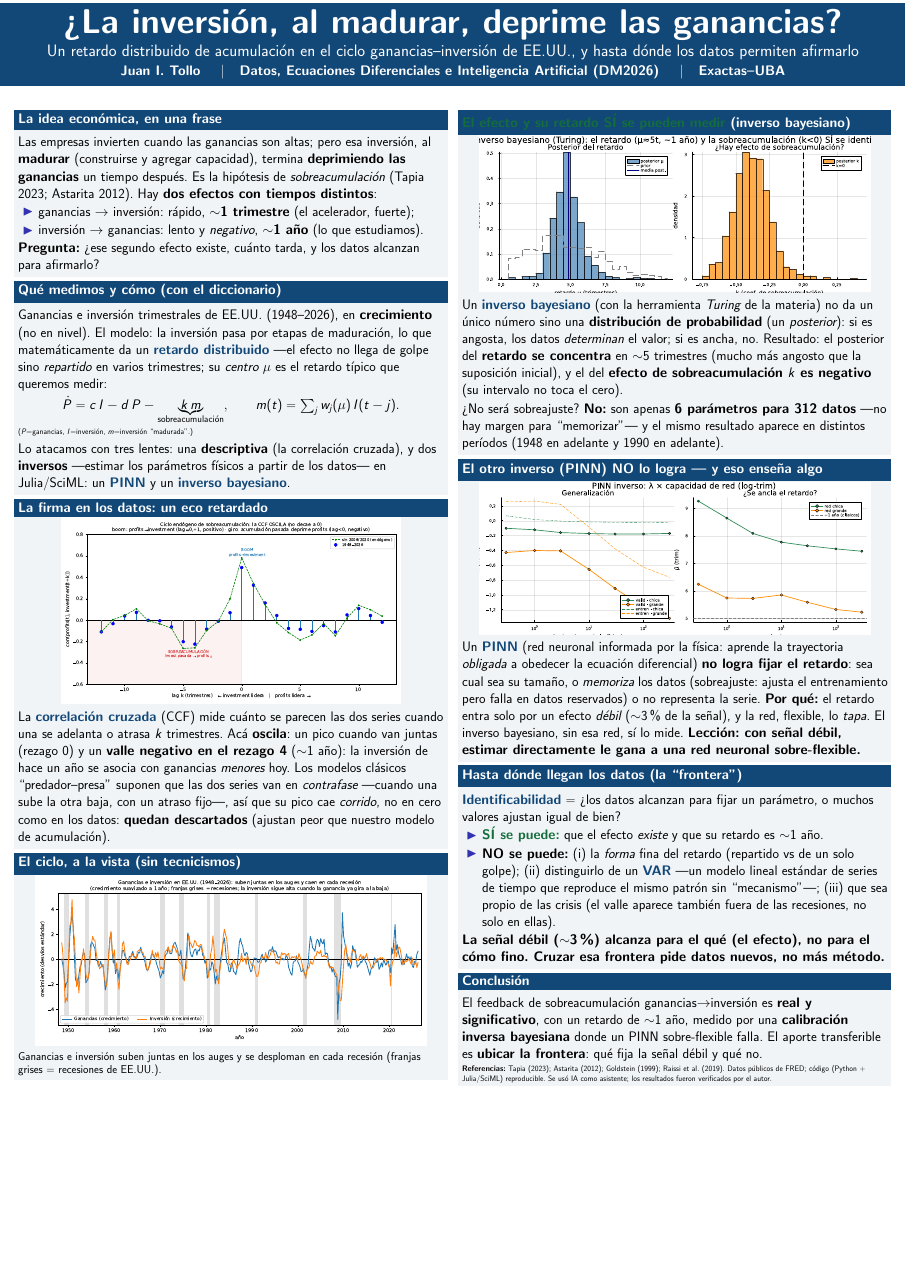
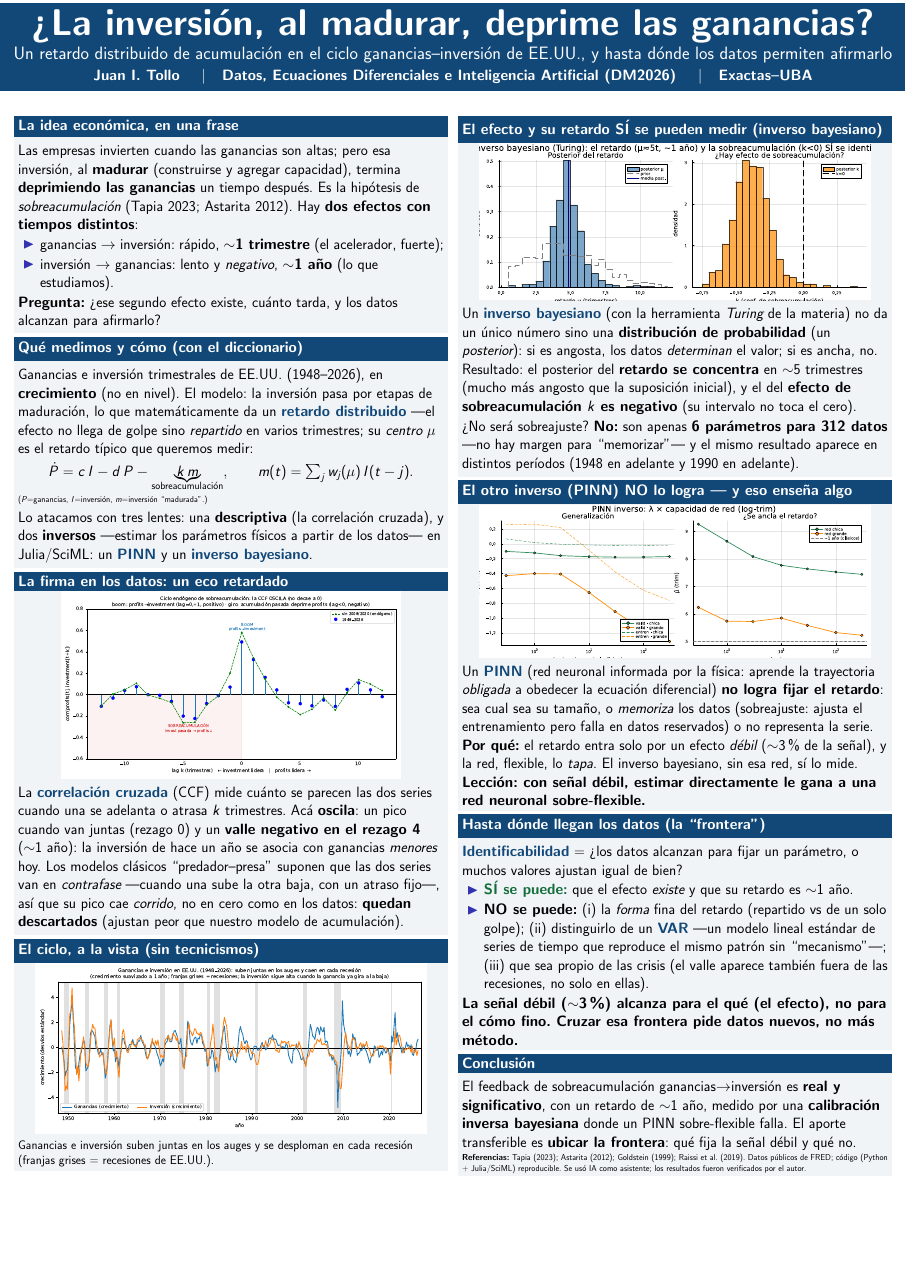
Before and after one commit to JuaniTollo/-flight-to-quality, a LaTeX poster (paper/poster.tex): the whole page. Compiled offline with pdfLaTeX.

Commit message:
Poster: escala 1.32 para llenar el A0 (sin espacio en blanco) + titulo legible
Co-Authored-By: Claude Opus 4.8 <noreply@anthropic.com>

```diff
--- a/paper/poster.tex
+++ b/paper/poster.tex
@@ -1,7 +1,7 @@
 % Póster A0 vertical (beamerposter). Autoexplicativo para público general:
 % cada técnica se explica en lenguaje llano (las no vistas en la materia, con más detalle).
 \documentclass[final]{beamer}
-\usepackage[size=a0,orientation=portrait,scale=1.22]{beamerposter}
+\usepackage[size=a0,orientation=portrait,scale=1.32]{beamerposter}
 \usepackage[utf8]{inputenc}
 \usepackage[spanish,es-noshorthands]{babel}
 \usepackage{graphicx}
```
Also changed, not shown: paper/poster.pdf, paper/poster.tex (2 more changed lines).
